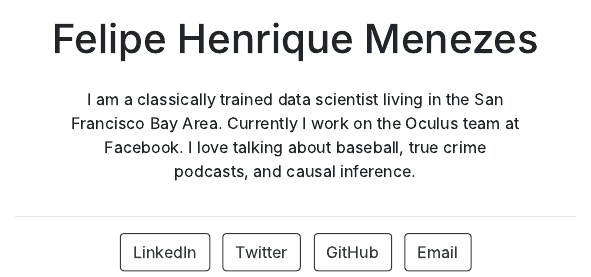
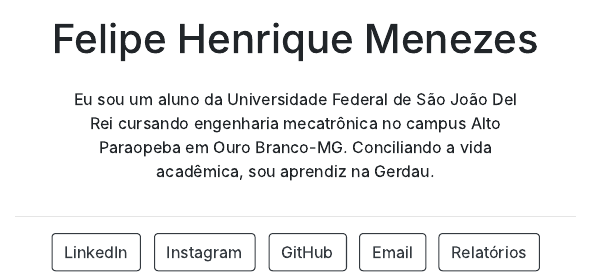
Before and after one commit to FlpMenezes/FlpMenezes.github.io, an R Markdown document (index.Rmd): the page in a window 1100 px wide, from 390 px down. The pictures show the output file index.html that the author committed with the source, opened offline.

Commit message:
alteração em casa github

```diff
--- a/index.Rmd
+++ b/index.Rmd
@@ -3,8 +3,7 @@ title: "Felipe Henrique Menezes"
 image: "tobi.jpg"
 links:
   - label: LinkedIn
-    url: "https://linkedin.com/"
-  - label: Twitter
-    url: "https://twitter.com/"
+    url: "https://www.linkedin.com/in/felipe-henrique-silva-ba11b434b/"
+  - label: Instagram
+    url: "https://www.instagram.com/felipehm_/"
   - label: GitHub
-    url: "https://github.com/"
@@ -13,7 +13,8 @@ links:
+  - label: Relatórios
+    url: "felipehmasilva@gmail.com"
 output:
   postcards::jolla
 ---
 
-I am a classically trained data scientist living in the San Francisco Bay Area.
-Currently I work on the Oculus team at Facebook. I love talking about baseball,
-true crime podcasts, and causal inference.
+Eu sou um aluno da Universidade Federal de São João Del Rei cursando engenharia mecatrônica no campus Alto Paraopeba em Ouro Branco-MG.
+Conciliando a vida acadêmica, sou aprendiz na Gerdau.
```
Also changed, not shown: index.html, index.Rmd (3 more changed lines).
